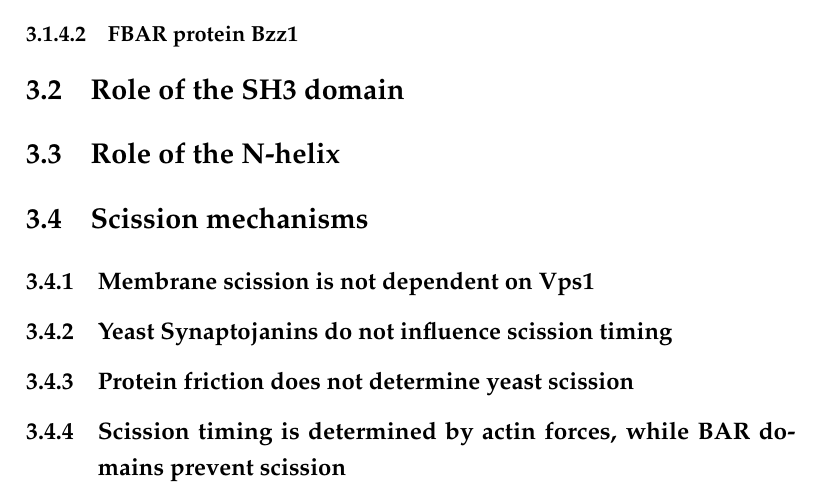
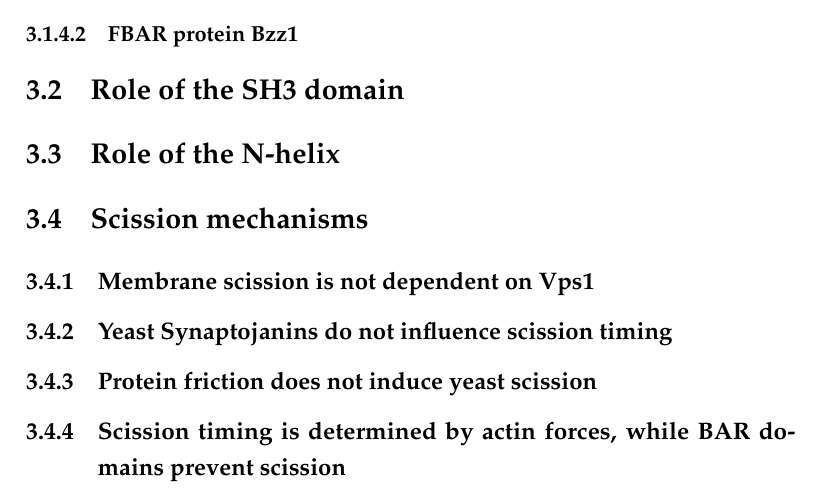
Before and after one commit to deepikaamenon/thesis_2021, a LaTeX thesis (main.tex, which reads Chapters/Results.tex): part of page 34 of 34, cut so that both start at the same text. Compiled offline with pdfLaTeX.

Commit message:
txs auto checkin

```diff
--- a/Chapters/Results.tex
+++ b/Chapters/Results.tex
@@ -29,5 +29,5 @@ role in membrane fi ssion is intercon- nected with actin dynamics (Itoh and De C
 
 	\subsection{Membrane scission is not dependent on Vps1}
 	\subsection{Yeast Synaptojanins do not influence scission timing}
-	\subsection{Protein friction does not determine yeast scission }
+	\subsection{Protein friction does not induce yeast scission }
 	\subsection{Scission timing is determined by actin forces, while BAR domains prevent scission}
```
